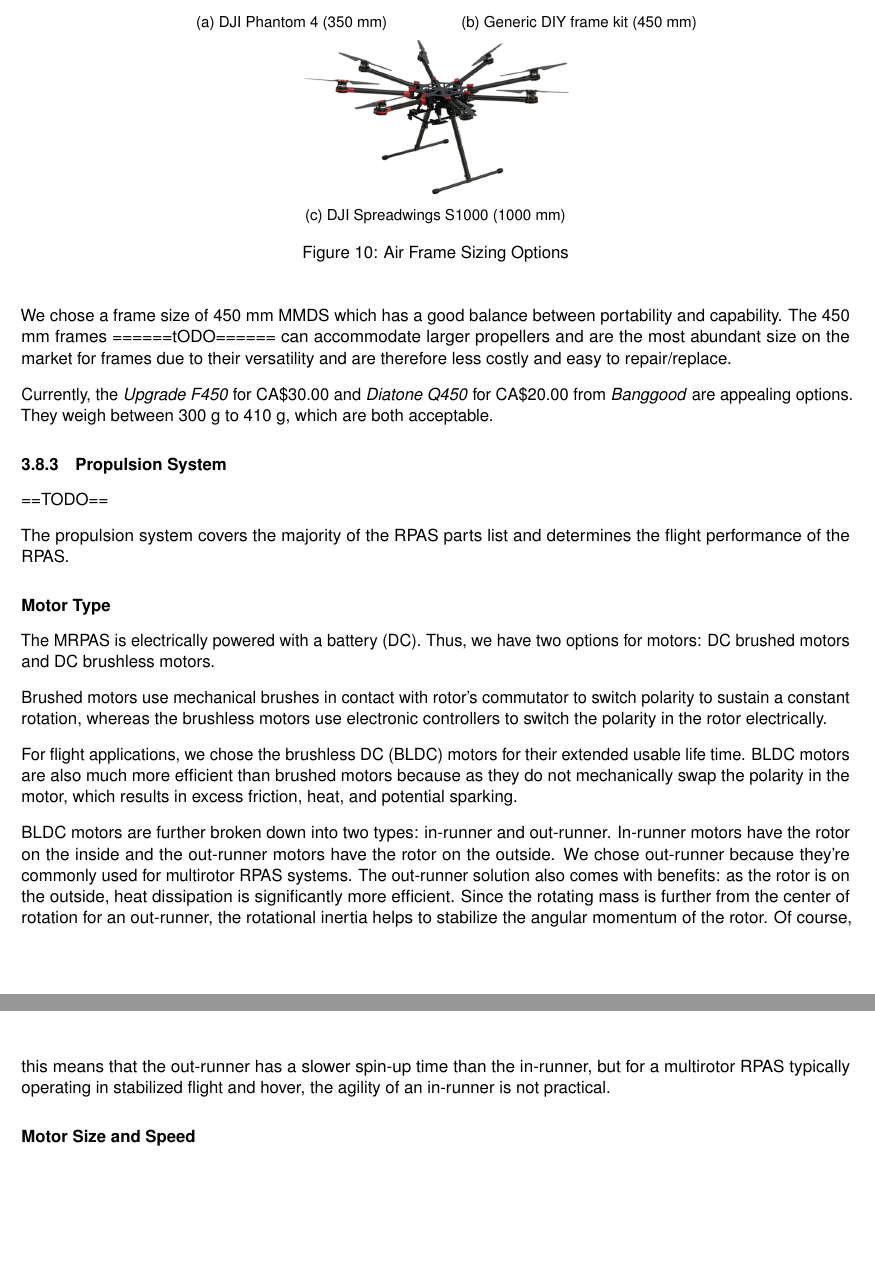
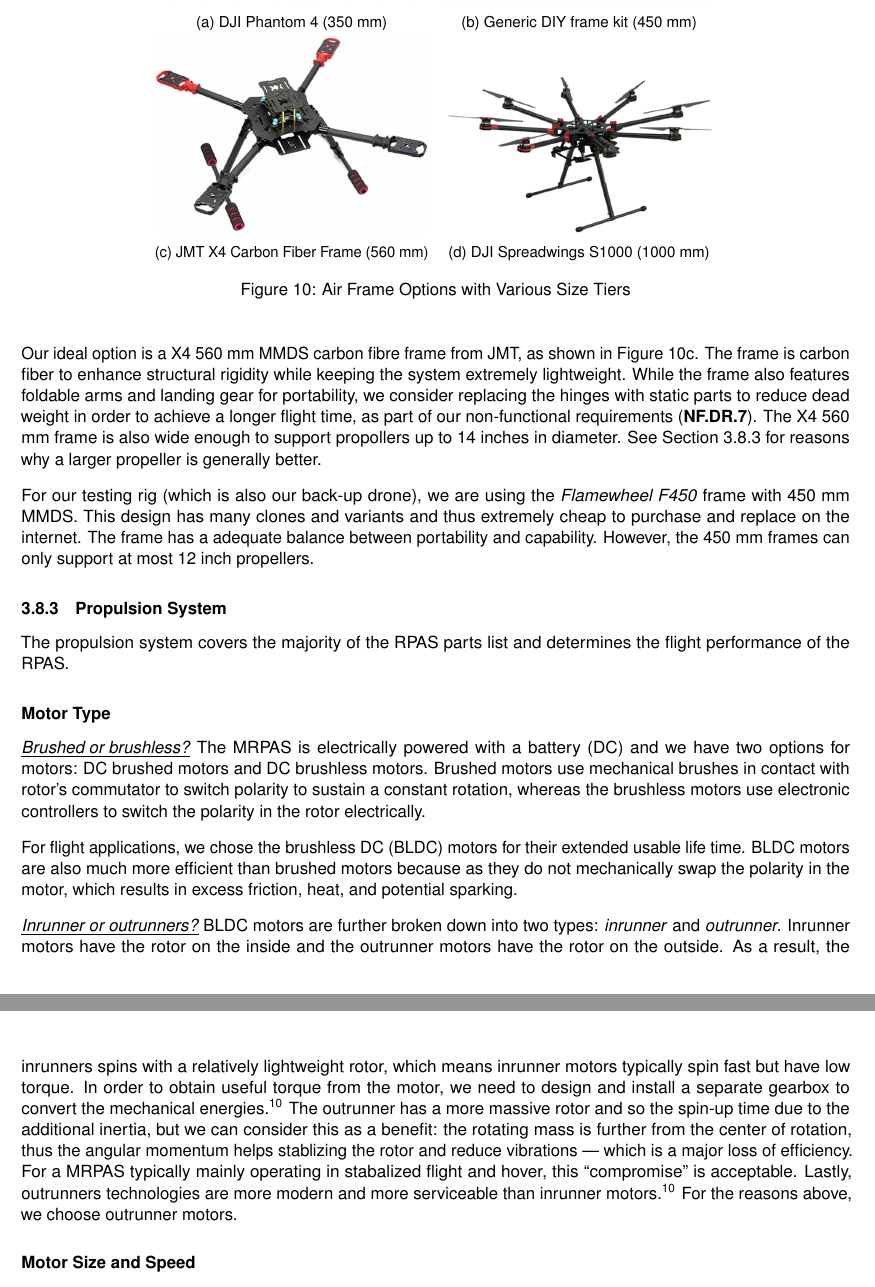
Before and after one commit to Capstone-Skynet/Capstone-Skynet.github.io, a LaTeX document (docs/design/design_document.tex, which reads docs/design/3_2_multirotor.tex): two parts of pages 20 and 21 of 27, joined at a grey line, cut so that both start at the same text, the shorter picture padded with empty space. Compiled offline with pdfLaTeX.

Commit message:
Updated air frame and motor choice design doc

```diff
--- a/docs/design/3_2_multirotor.tex
+++ b/docs/design/3_2_multirotor.tex
@@ -104,6 +99,7 @@
         \centering
         \includegraphics[width=\textwidth]{img/djiphantom4}
         \caption{DJI Phantom 4 (350 mm)}
+        \label{fig:djiphantom}
     \end{subfigure}
     ~
     \begin{subfigure}[b]{0.33\textwidth}
@@ -114,47 +110,38 @@
     ~
     \begin{subfigure}[b]{0.33\textwidth}
         \centering
+        \includegraphics[width=\textwidth]{img/jmt560}
+        \caption{JMT X4 Carbon Fiber Frame (560 mm)}
+        \label{fig:jmtx4}
+    \end{subfigure}
+    ~
+    \begin{subfigure}[b]{0.33\textwidth}
+        \centering
         \includegraphics[width=\textwidth]{img/djis1000}
         \caption{DJI Spreadwings S1000 (1000 mm)}
+        \label{fig:djis1000}
     \end{subfigure}
 
-    \caption{Air Frame Sizing Options }
+    \caption{Air Frame Options with Various Size Tiers }
 \end{figure}
 
-We chose a frame size of 450 mm MMDS which has a good balance between portability and capability. The 450 mm frames ======tODO======
-can accommodate larger propellers and are the
-most abundant size on the market for frames due to their versatility and are therefore less costly
-and easy to repair/replace.
+Our ideal option is a X4 560 mm MMDS carbon fibre frame from JMT, as shown in Figure~\ref{fig:jmtx4}. The frame is carbon fiber to enhance structural rigidity while keeping the system extremely lightweight. While the frame also features foldable arms and landing gear for portability, we consider replacing the hinges with static parts to reduce dead weight in order to achieve a longer flight time, as part of our non-functional requirements (\textbf{NF.DR.7}). The X4 560 mm frame is also wide enough to support propollers up to 14 inches in diameter. See Section~\ref{section:propsys} for reasons why a larger propeller is generally better.
 
-Currently, the \textit{Upgrade F450} for CA\$30.00 and \textit{Diatone Q450} for CA\$20.00 from \textit{Banggood} are appealing options. They weigh between 300 g to 410 g, which are both acceptable.
+For our testing rig (which is also our back-up drone), we are using the \textit{Flamewheel F450} frame with 450 mm MMDS. This design has many clones and variants and thus extremely cheap to purchase and replace on the internet. The frame has a adequate balance between portability and capability. However, the 450 mm frames can only support at most 12 inch propellers.
 
-\subsubsection{Propulsion System}
-
-==TODO==
+\subsubsection{Propulsion System}\label{section:propsys}
 
 The propulsion system covers the majority of the RPAS parts list and determines the flight performance of the RPAS.
 
 \paragraph{Motor Type}
 
-The MRPAS is electrically powered with a battery (DC). Thus, we have two options for motors: DC brushed
-motors and DC brushless motors.
+\underline{\textit{Brushed or brushless?}}
+The MRPAS is electrically powered with a battery (DC) and we have two options for motors: DC brushed  motors and DC brushless motors. Brushed motors use mechanical brushes in contact with rotor’s commutator to switch polarity to sustain a constant rotation, whereas the brushless motors use electronic controllers to switch the polarity in the rotor electrically.
 
-Brushed motors use mechanical brushes in contact with rotor’s commutator to switch polarity to sustain a
-constant rotation, whereas the brushless motors use electronic controllers to switch the polarity in the
-rotor electrically.
+For flight applications, we chose the brushless DC (BLDC) motors for their extended usable life time. BLDC motors are also much more efficient than brushed motors because as they do not mechanically swap the polarity in the motor, which results in excess friction, heat, and potential sparking.
 
-For flight applications, we chose the brushless DC (BLDC) motors for their extended usable life time.
-BLDC motors are also much more efficient than brushed motors because as they do not mechanically swap
-the polarity in the motor, which results in excess friction, heat, and potential sparking.
-
-BLDC motors are further broken down into two types: in-runner and out-runner. In-runner motors have the rotor
-on the inside and the out-runner motors have the rotor on the outside. We chose out-runner because they’re
-commonly used for multirotor RPAS systems. The out-runner solution also comes with benefits: as the rotor is on the
-outside, heat dissipation is significantly more efficient. Since the rotating mass is further from the
-center of rotation for an out-runner, the rotational inertia helps to stabilize the angular momentum of the
-rotor. Of course, this means that the out-runner has a slower spin-up time than the in-runner, but for a
-multirotor RPAS typically operating in stabilized flight and hover, the agility of an in-runner is not
-practical.
+\underline{\textit{Inrunner or outrunners?}}
+BLDC motors are further broken down into two types: \textit{inrunner} and \textit{outrunner}. Inrunner motors have the rotor on the inside and the outrunner motors have the rotor on the outside.  As a result, the inrunners spins with a relatively lightweight rotor, which means inrunner motors typically spin fast but have low torque. In order to obtain useful torque from the motor, we need to design and install a separate gearbox to convert the mechanical energies\cite{invsoutrunner}. The outrunner has a more massive rotor and so the spin-up time due to the additional inertia, but we can consider this as a benefit: the rotating mass is further from the center of rotation, thus the angular momentum helps stablizing the rotor and reduce vibrations --- which is a major loss of efficiency. For a MRPAS typically mainly operating in stabalized flight and hover, this ``compromise'' is acceptable. Lastly, outrunners technologies are more modern and more serviceable than inrunner motors\cite{invsoutrunner}. For the reasons above, we choose outrunner motors.
 
 \paragraph{Motor Size and Speed}\label{section:motor-speed}
 
```
Also changed, not shown: docs/design/references.bib (+6 -0 lines), docs/design/img/f450dimension.png (added), docs/design/img/jmt560.jpg (added), docs/design/3_2_multirotor.tex (15 more changed lines).
